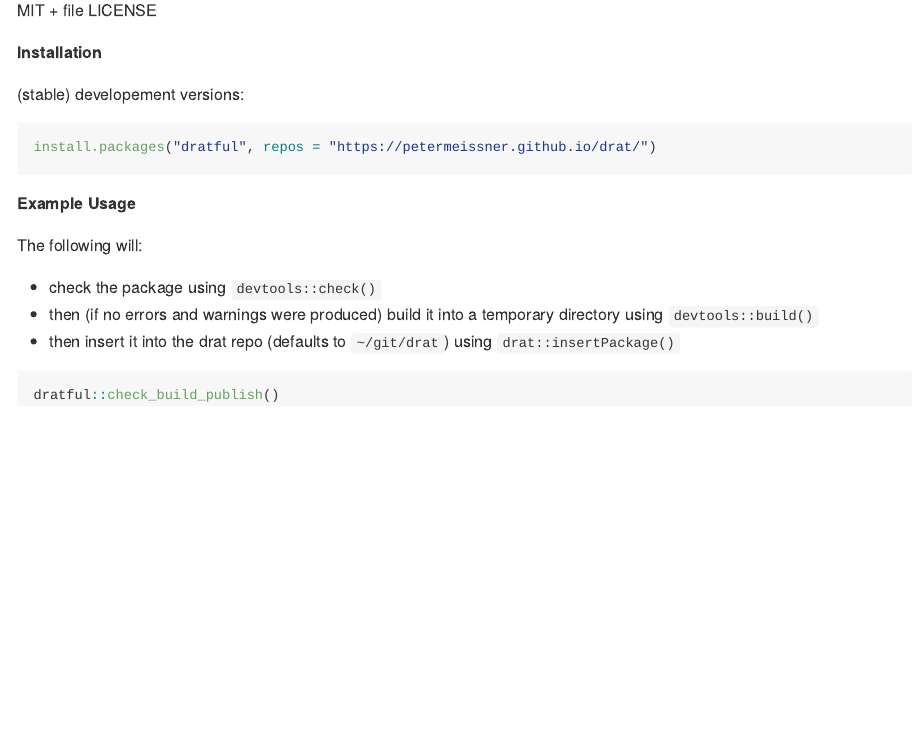
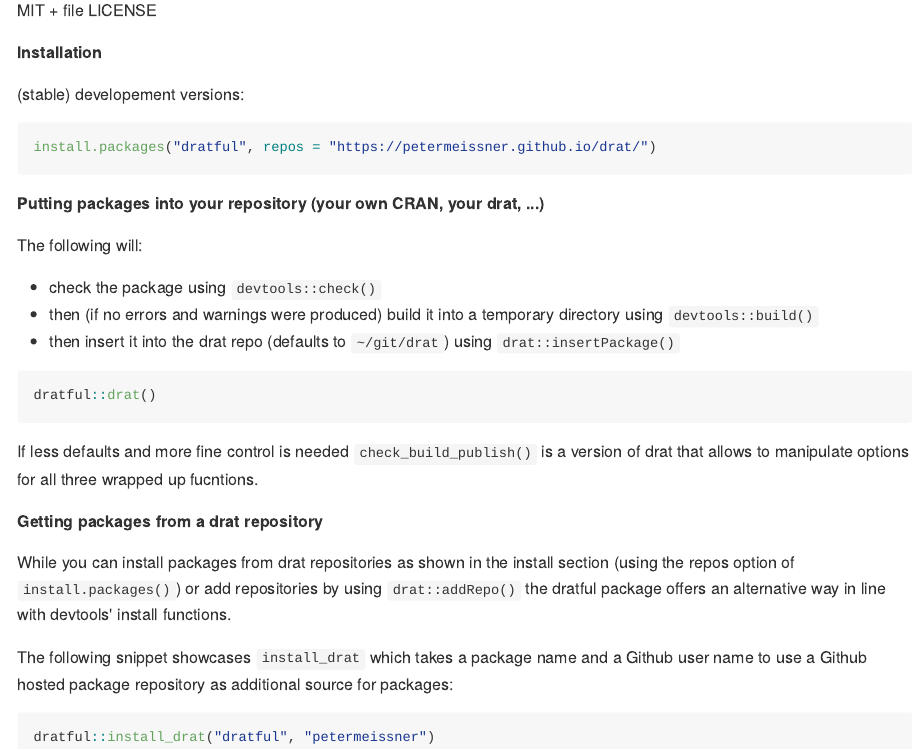
Before and after one commit to petermeissner/dratful, an R Markdown document (README.Rmd): the page in a window 1100 px wide, from 340 px down. The pictures show the output file README.md that the author committed with the source, drawn offline in the style of GitHub.

Commit message:
install_drat()

````diff
--- a/README.Rmd
+++ b/README.Rmd
@@ -41,7 +41,7 @@
 install.packages("dratful", repos = "https://petermeissner.github.io/drat/")
 ```
 
-**Example Usage**
+**Putting packages into your repository (your own CRAN, your drat, ...)**
 
 The following will:
 
@@ -52,5 +52,18 @@
 
 
 ```{r, eval=FALSE}
-dratful::check_build_publish()
+dratful::drat()
 ```
+
+If less defaults and more fine control is needed `check_build_publish()` is a version of drat that allows to manipulate options for all three wrapped up fucntions.
+
+
+**Getting packages from a drat repository**
+
+While you can install packages from drat repositories as shown in the install section (using the repos option of `install.packages()`) or add repositories  by using `drat::addRepo()` the dratful package offers an alternative way in line with devtools' install functions.
+
+The following snippet showcases `install_drat`  which takes a package name and a Github user name to use a Github hosted package repository as additional source for packages:
+
+```{r, eval=FALSE}
+dratful::install_drat("dratful", "petermeissner")
+```
````
Also changed, not shown: R/publish.R (+16 -0 lines), README.md, 4 other files.
